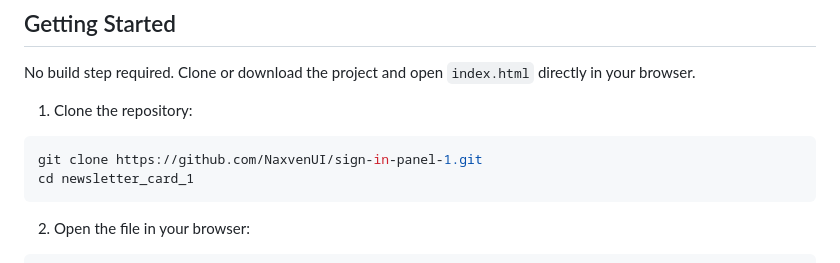
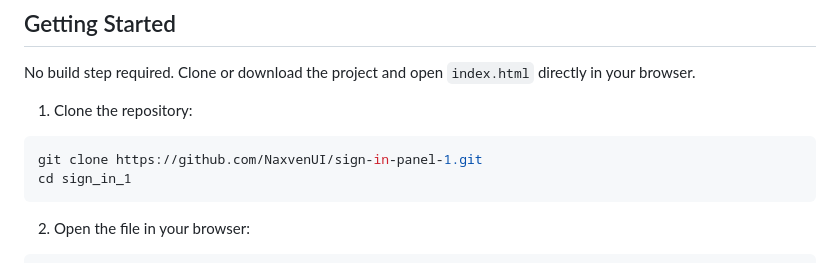
Before and after one commit to NaxvenUI/sign-in-panel-1, a Markdown page: README.md, the part around the change. GitHub-like rendering.

````diff
--- a/README.md
+++ b/README.md
@@ -85,7 +85,7 @@ No build step required. Clone or download the project and open `index.html` dire
 
 ```bash
 git clone https://github.com/NaxvenUI/sign-in-panel-1.git
-cd newsletter_card_1
+cd sign_in_1
 ```
 
 2. Open the file in your browser:
````
